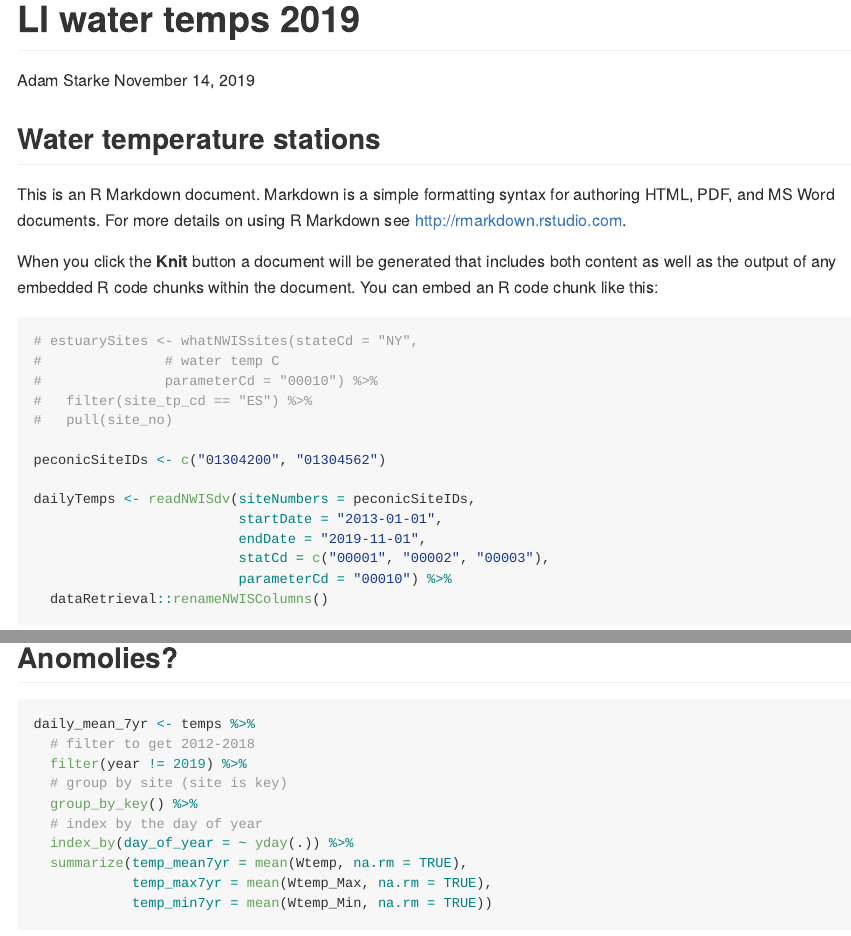
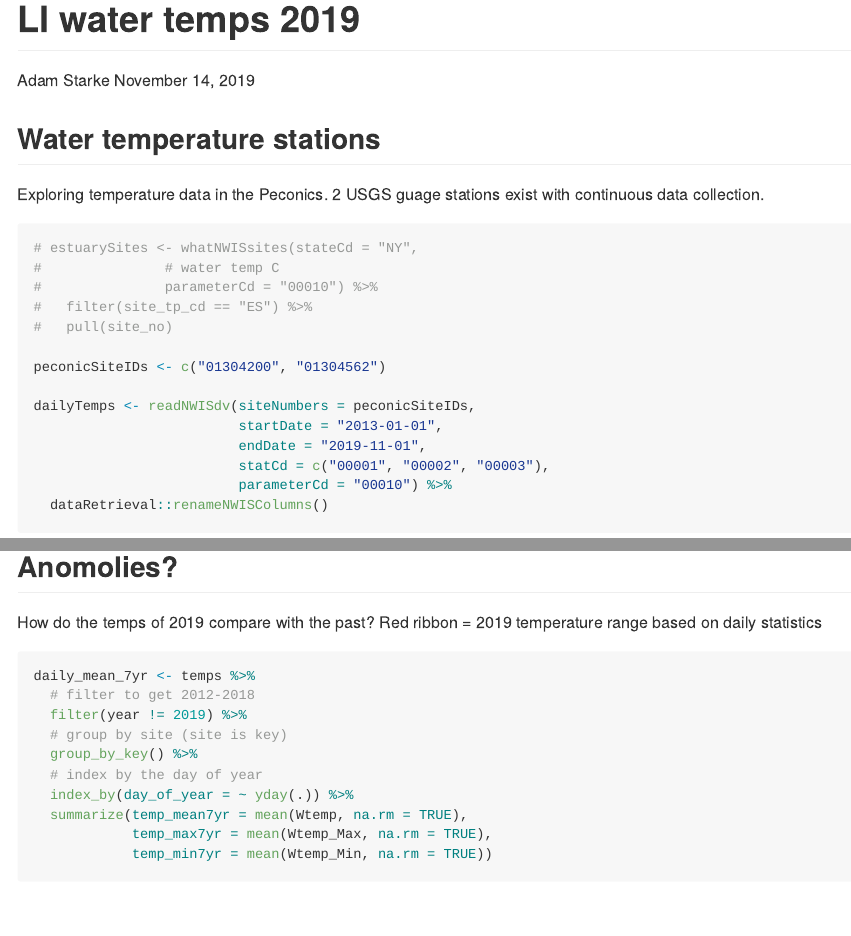
Before and after one commit to afstarke/waterTemps, an R Markdown document (LI_water_temps_2019.Rmd): the page in a window 1100 px wide, from its top, and a second part further down, joined at a grey line. Rendered offline with R 4.5, knitr and Pandoc, with nearby package versions; some code elsewhere in the file could not run offline.

Commit message:
better, though still poor, documentation

````diff
--- a/LI_water_temps_2019.Rmd
+++ b/LI_water_temps_2019.Rmd
@@ -44,9 +44,9 @@ library(lunar)
 
 ## Water temperature stations
 
-This is an R Markdown document. Markdown is a simple formatting syntax for authoring HTML, PDF, and MS Word documents. For more details on using R Markdown see <http://rmarkdown.rstudio.com>.
+Exploring temperature data in the Peconics.
+2 USGS guage stations exist with continuous data collection.
 
-When you click the **Knit** button a document will be generated that includes both content as well as the output of any embedded R code chunks within the document. You can embed an R code chunk like this:
 
 ```{r cars}
 # estuarySites <- whatNWISsites(stateCd = "NY",
@@ -100,6 +101,8 @@ temps  %>%
 ```
 
 ## Anomolies?
+How do the temps of 2019 compare with the past?
+Red ribbon = 2019 temperature range based on daily statistics
 
 ```{r}
 daily_mean_7yr <- temps %>%
````
Also changed, not shown: LI_water_temps_2019.Rmd (1 more changed lines).
